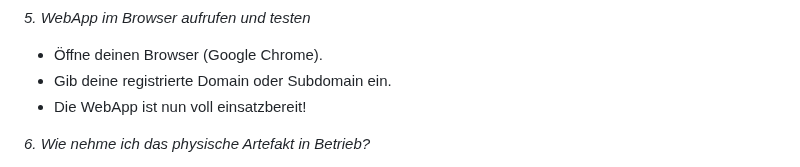
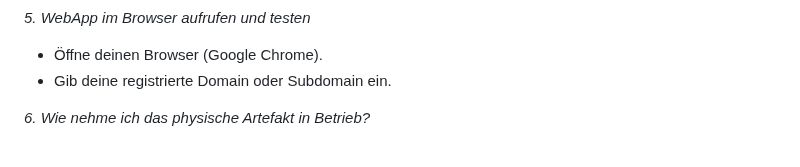
Before and after one commit to joy-lisa/im4, a Markdown page: README.md, the part around the change. GitHub-like rendering.

```diff
--- a/README.md
+++ b/README.md
@@ -108,7 +108,6 @@ Die Video-Erklärung kann unter dem folgenden Link aufgerufen werden: [Link zum
 
 * Öffne deinen Browser (Google Chrome).
 * Gib deine registrierte Domain oder Subdomain ein.
-* Die WebApp ist nun voll einsatzbereit!
 
 *6. Wie nehme ich das physische Artefakt in Betrieb?*
 
```
